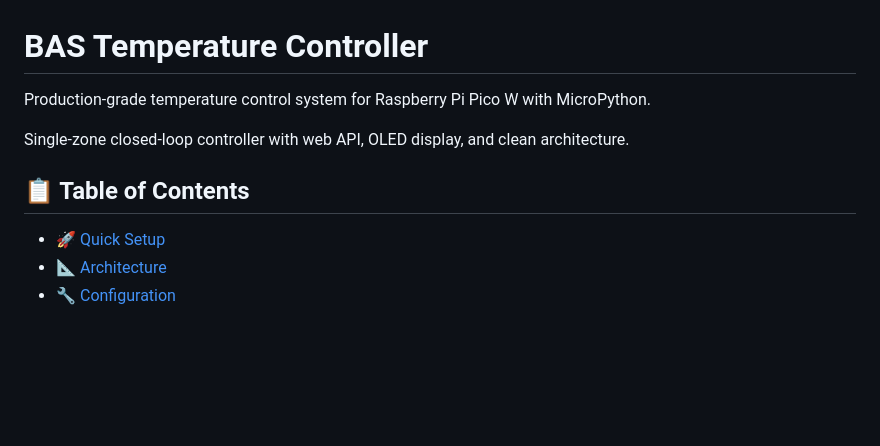
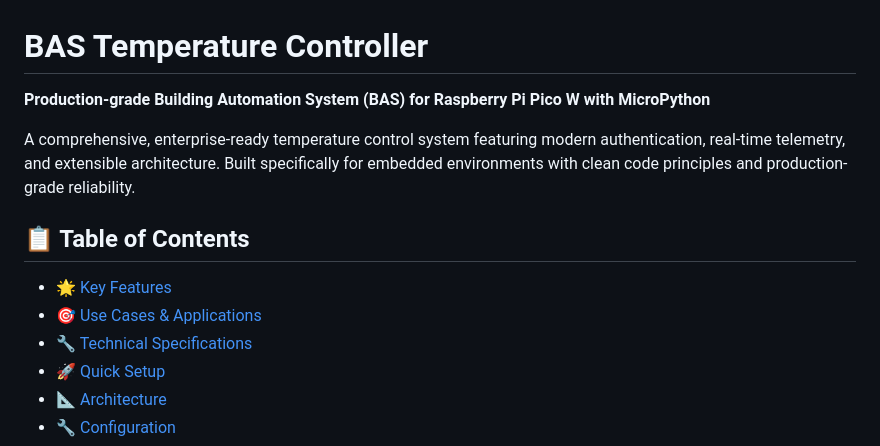
Before and after one commit to diyarkudrat/bas_temperature_control_bas_system, a Markdown page: README.md, the part around one of its changes. Drawn GitHub-style; blank space fills up the shorter version.

```diff
--- a/README.md
+++ b/README.md
@@ -1,11 +1,14 @@
 # BAS Temperature Controller
 
-Production-grade temperature control system for Raspberry Pi Pico W with MicroPython.
+**Production-grade Building Automation System (BAS) for Raspberry Pi Pico W with MicroPython**
 
-Single-zone closed-loop controller with web API, OLED display, and clean architecture.
+A comprehensive, enterprise-ready temperature control system featuring modern authentication, real-time telemetry, and extensible architecture. Built specifically for embedded environments with clean code principles and production-grade reliability.
 
 ## 📋 Table of Contents
 
+- [🌟 Key Features](#-key-features)
+- [🎯 Use Cases & Applications](#-use-cases--applications)
+- [🔧 Technical Specifications](#-technical-specifications)
 - [🚀 Quick Setup](#-quick-setup)
 - [📐 Architecture](#-architecture)
 - [🔧 Configuration](#-configuration)
```
Also changed, not shown: other parts of README.md (+53 -0 lines).
